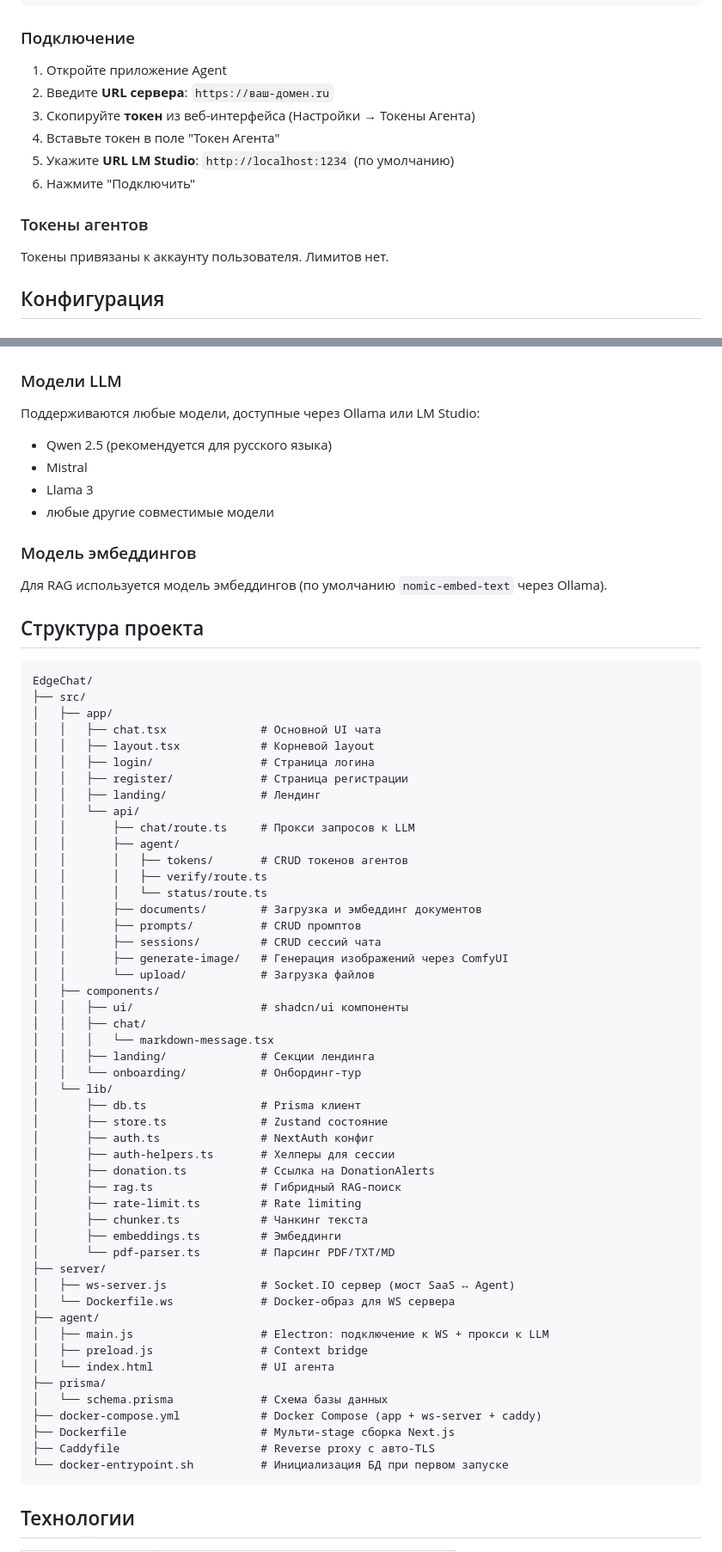
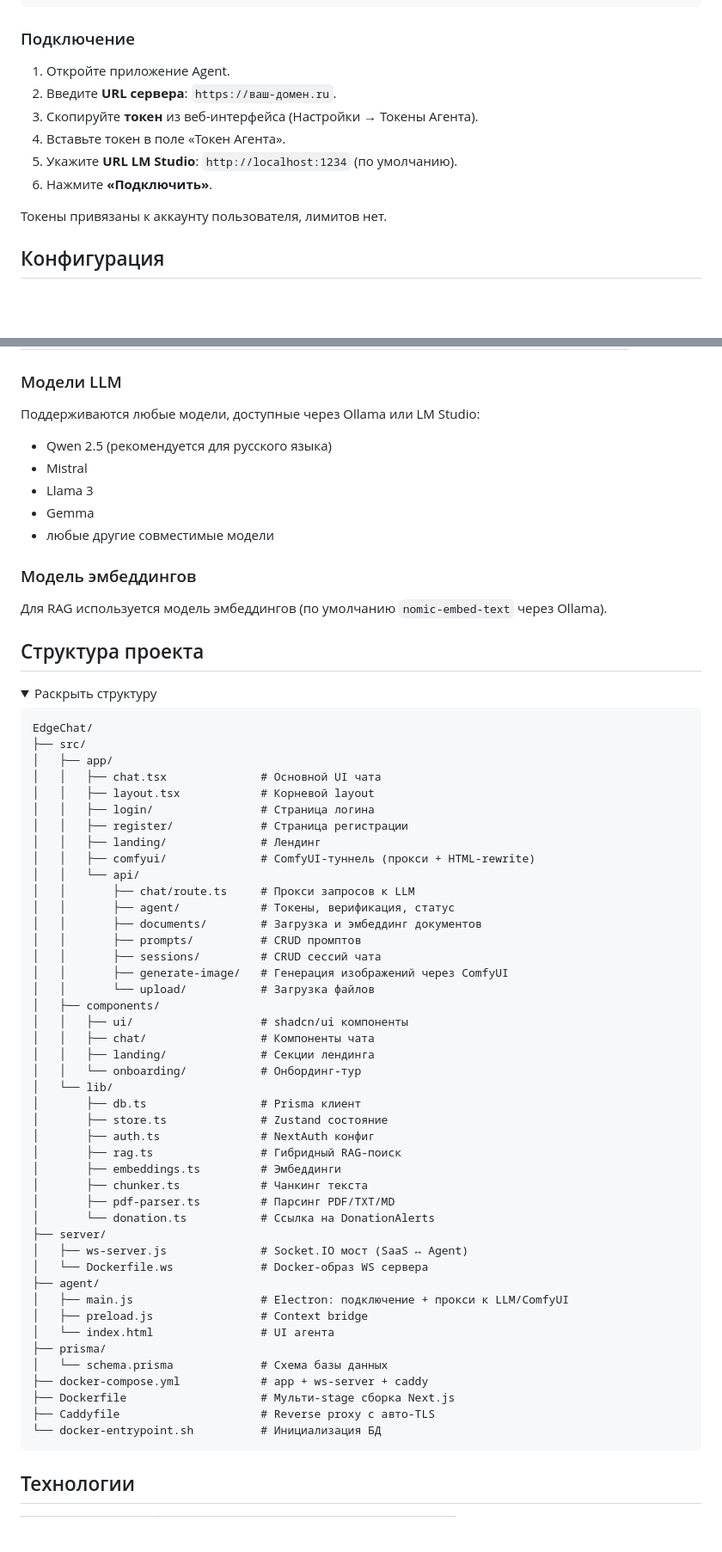
Before and after one commit to PoStM0DeRn/EdgeChat, a Markdown page: README.md, 2 parts joined by grey strips. Shown at 86% size. GitHub-like rendering; folded sections open; blank space fills up the shorter version.

````diff
--- a/README.md
+++ b/README.md
@@ -173,16 +229,14 @@ npm start
 
 ### Подключение
 
-1. Откройте приложение Agent
-2. Введите **URL сервера**: `https://ваш-домен.ru`
-3. Скопируйте **токен** из веб-интерфейса (Настройки → Токены Агента)
-4. Вставьте токен в поле "Токен Агента"
-5. Укажите **URL LM Studio**: `http://localhost:1234` (по умолчанию)
-6. Нажмите "Подключить"
+1. Откройте приложение Agent.
+2. Введите **URL сервера**: `https://ваш-домен.ru`.
+3. Скопируйте **токен** из веб-интерфейса (Настройки → Токены Агента).
+4. Вставьте токен в поле «Токен Агента».
+5. Укажите **URL LM Studio**: `http://localhost:1234` (по умолчанию).
+6. Нажмите **«Подключить»**.
 
-### Токены агентов
-
-Токены привязаны к аккаунту пользователя. Лимитов нет.
+Токены привязаны к аккаунту пользователя, лимитов нет.
 
 ## Конфигурация
 
@@ -198,9 +252,11 @@ npm start
 ### Модели LLM
 
 Поддерживаются любые модели, доступные через Ollama или LM Studio:
+
 - Qwen 2.5 (рекомендуется для русского языка)
 - Mistral
 - Llama 3
+- Gemma
 - любые другие совместимые модели
 
 ### Модель эмбеддингов
@@ -208,6 +264,9 @@ npm start
 Для RAG используется модель эмбеддингов (по умолчанию `nomic-embed-text` через Ollama).
 
 ## Структура проекта
+
+<details>
+<summary>Раскрыть структуру</summary>
 
 ```
 EdgeChat/
@@ -218,12 +277,10 @@ EdgeChat/
 │   │   ├── login/                # Страница логина
 │   │   ├── register/             # Страница регистрации
 │   │   ├── landing/              # Лендинг
+│   │   ├── comfyui/              # ComfyUI-туннель (прокси + HTML-rewrite)
 │   │   └── api/
 │   │       ├── chat/route.ts     # Прокси запросов к LLM
-│   │       ├── agent/
-│   │       │   ├── tokens/       # CRUD токенов агентов
-│   │       │   ├── verify/route.ts
-│   │       │   └── status/route.ts
+│   │       ├── agent/            # Токены, верификация, статус
 │   │       ├── documents/        # Загрузка и эмбеддинг документов
 │   │       ├── prompts/          # CRUD промптов
 │   │       ├── sessions/         # CRUD сессий чата
@@ -231,32 +288,29 @@ EdgeChat/
 │   │       └── upload/           # Загрузка файлов
 │   ├── components/
 │   │   ├── ui/                   # shadcn/ui компоненты
-│   │   ├── chat/
-│   │   │   └── markdown-message.tsx
+│   │   ├── chat/                 # Компоненты чата
 │   │   ├── landing/              # Секции лендинга
 │   │   └── onboarding/           # Онбординг-тур
 │   └── lib/
 │       ├── db.ts                 # Prisma клиент
 │       ├── store.ts              # Zustand состояние
 │       ├── auth.ts               # NextAuth конфиг
-│       ├── auth-helpers.ts       # Хелперы для сессии
-│       ├── donation.ts           # Ссылка на DonationAlerts
 │       ├── rag.ts                # Гибридный RAG-поиск
-│       ├── rate-limit.ts         # Rate limiting
+│       ├── embeddings.ts         # Эмбеддинги
 │       ├── chunker.ts            # Чанкинг текста
-│       ├── embeddings.ts         # Эмбеддинги
-│       └── pdf-parser.ts         # Парсинг PDF/TXT/MD
+│       ├── pdf-parser.ts         # Парсинг PDF/TXT/MD
+│       └── donation.ts           # Ссылка на DonationAlerts
 ├── server/
-│   ├── ws-server.js              # Socket.IO сервер (мост SaaS ↔ Agent)
-│   └── Dockerfile.ws             # Docker-образ для WS сервера
+│   ├── ws-server.js              # Socket.IO мост (SaaS ↔ Agent)
+│   └── Dockerfile.ws             # Docker-образ WS сервера
 ├── agent/
-│   ├── main.js                   # Electron: подключение к WS + прокси к LLM
+│   ├── main.js                   # Electron: подключение + прокси к LLM/ComfyUI
 │   ├── preload.js                # Context bridge
 │   └── index.html                # UI агента
 ├── prisma/
 │   └── schema.prisma             # Схема базы данных
-├── docker-compose.yml            # Docker Compose (app + ws-server + caddy)
+├── docker-compose.yml            # app + ws-server + caddy
 ├── Dockerfile                    # Мульти-stage сборка Next.js
 ├── Caddyfile                     # Reverse proxy с авто-TLS
-└── docker-entrypoint.sh          # Инициализация БД при первом запуске
+└── docker-entrypoint.sh          # Инициализация БД
 ```
````
Also changed, not shown: other parts of README.md (+145 -76 lines), README.en.md (added, +350 -0 lines).
